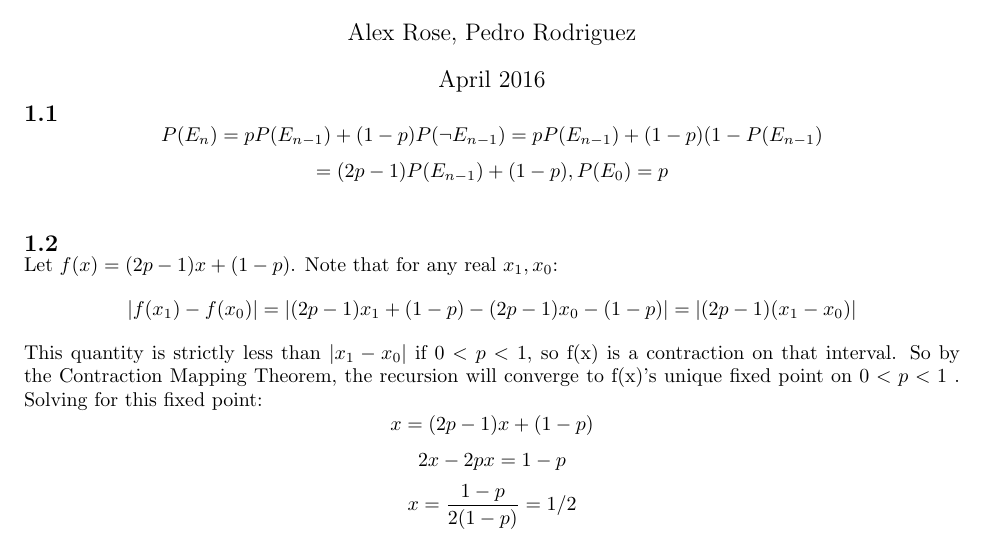
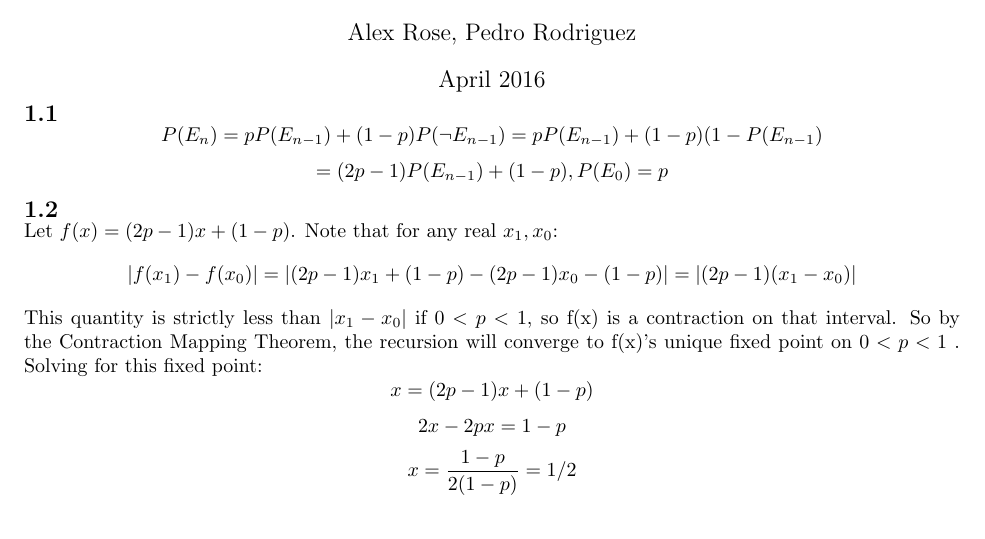
Before and after one commit to alro5921/RG-Project-4, a LaTeX document (RG_Project4.tex): part of page 1 of 4, cut so that both start at the same text. Compiled offline with pdfLaTeX.

Commit message:
slight formatting change

```diff
--- a/RG_Project4.tex
+++ b/RG_Project4.tex
@@ -24,7 +24,7 @@
 \vspace{-2ex}
 $$P(E_n) = pP(E_{n-1}) + (1-p)P(\neg E_{n-1}) = pP(E_{n-1}) + (1-p)(1- P(E_{n-1}) $$
 $$ = (2p-1)P(E_{n-1}) + (1 - p), P(E_0) = p$$
-\vspace{-2ex}
+\vspace{-6ex}
 \subsection{}
 \vspace{-2ex}
 Let $f(x) = (2p -1)x + (1-p)$. Note that for any real $x_1,x_0$:
```
